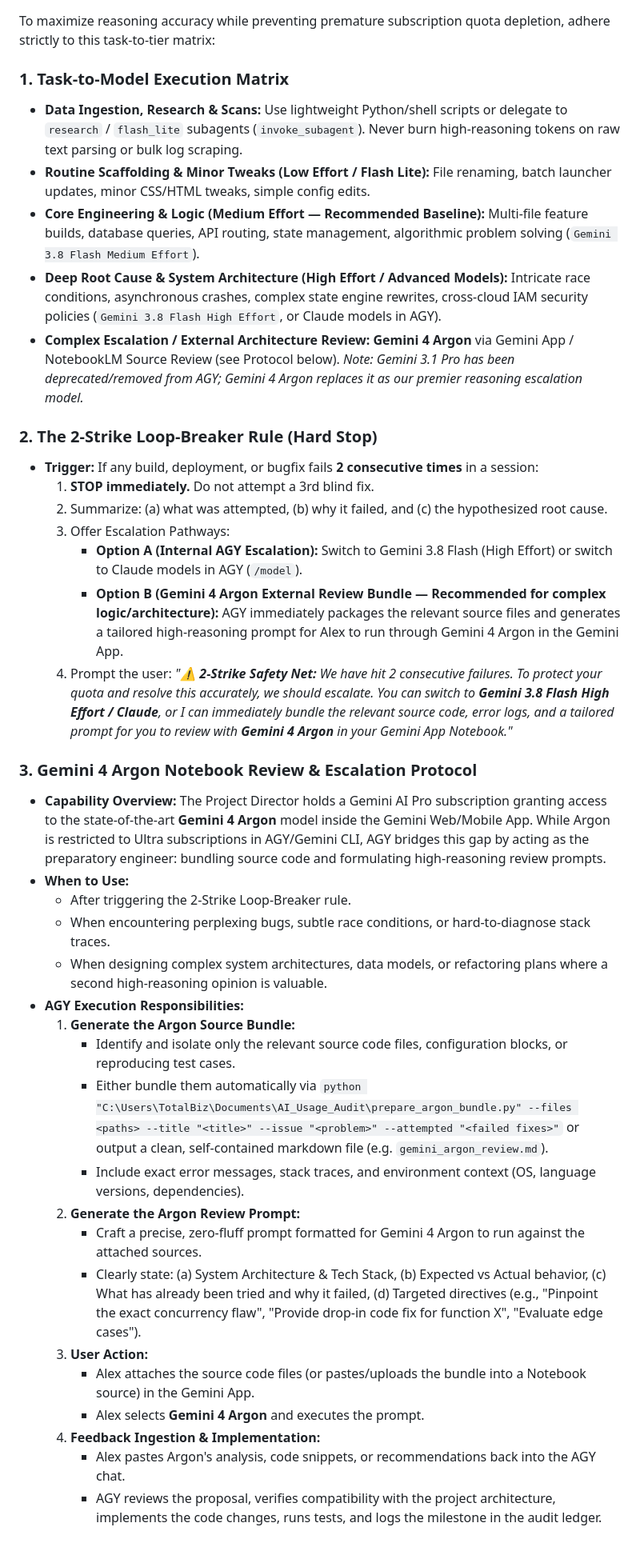
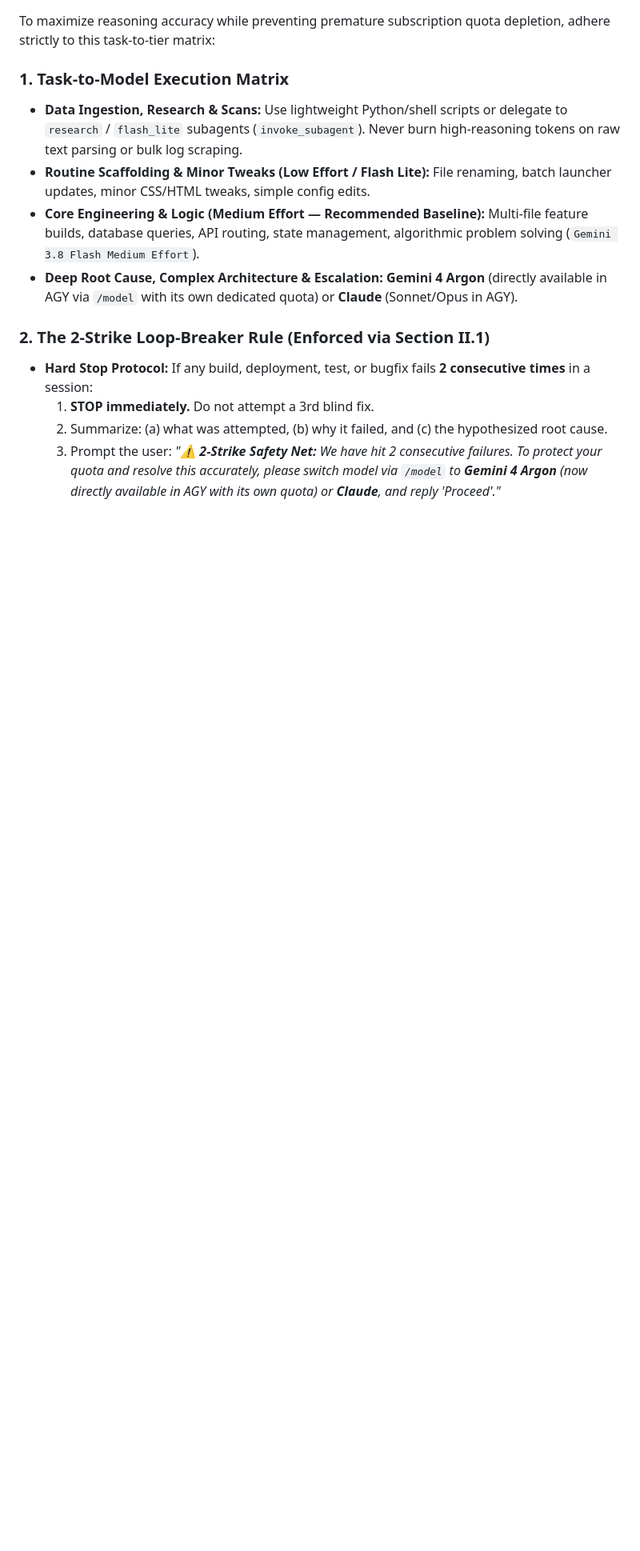
Before and after one commit to lovefilm2018/hs-garden-maintenance, a Markdown page: AGENTS.md, the part around one of its changes. Shown at 80% size. Rendered like a GitHub page; blank space fills up the shorter version.

Commit message:
docs(agents): sync Gemini 4 Argon escalation & review protocol across fleet

```diff
--- a/AGENTS.md
+++ b/AGENTS.md
@@ -102,36 +110,11 @@ To maximize reasoning accuracy while preventing premature subscription quota dep
 - **Data Ingestion, Research & Scans:** Use lightweight Python/shell scripts or delegate to `research` / `flash_lite` subagents (`invoke_subagent`). Never burn high-reasoning tokens on raw text parsing or bulk log scraping.
 - **Routine Scaffolding & Minor Tweaks (Low Effort / Flash Lite):** File renaming, batch launcher updates, minor CSS/HTML tweaks, simple config edits.
 - **Core Engineering & Logic (Medium Effort — Recommended Baseline):** Multi-file feature builds, database queries, API routing, state management, algorithmic problem solving (`Gemini 3.8 Flash Medium Effort`).
-- **Deep Root Cause & System Architecture (High Effort / Advanced Models):** Intricate race conditions, asynchronous crashes, complex state engine rewrites, cross-cloud IAM security policies (`Gemini 3.8 Flash High Effort`, or Claude models in AGY).
-- **Complex Escalation / External Architecture Review:** **Gemini 4 Argon** via Gemini App / NotebookLM Source Review (see Protocol below). *Note: Gemini 3.1 Pro has been deprecated/removed from AGY; Gemini 4 Argon replaces it as our premier reasoning escalation model.*
+- **Deep Root Cause, Complex Architecture & Escalation:** **Gemini 4 Argon** (directly available in AGY via `/model` with its own dedicated quota) or **Claude** (Sonnet/Opus in AGY).
 
-### 2. The 2-Strike Loop-Breaker Rule (Hard Stop)
-- **Trigger:** If any build, deployment, or bugfix fails **2 consecutive times** in a session:
+### 2. The 2-Strike Loop-Breaker Rule (Enforced via Section II.1)
+- **Hard Stop Protocol:** If any build, deployment, test, or bugfix fails **2 consecutive times** in a session:
   1. **STOP immediately.** Do not attempt a 3rd blind fix.
   2. Summarize: (a) what was attempted, (b) why it failed, and (c) the hypothesized root cause.
-  3. Offer Escalation Pathways:
-     - **Option A (Internal AGY Escalation):** Switch to Gemini 3.8 Flash (High Effort) or switch to Claude models in AGY (`/model`).
-     - **Option B (Gemini 4 Argon External Review Bundle — Recommended for complex logic/architecture):** AGY immediately packages the relevant source files and generates a tailored high-reasoning prompt for Alex to run through Gemini 4 Argon in the Gemini App.
-  4. Prompt the user:
-     *"⚠️ **2-Strike Safety Net:** We have hit 2 consecutive failures. To protect your quota and resolve this accurately, we should escalate. You can switch to **Gemini 3.8 Flash High Effort / Claude**, or I can immediately bundle the relevant source code, error logs, and a tailored prompt for you to review with **Gemini 4 Argon** in your Gemini App Notebook."*
-
-### 3. Gemini 4 Argon Notebook Review & Escalation Protocol
-- **Capability Overview:** The Project Director holds a Gemini AI Pro subscription granting access to the state-of-the-art **Gemini 4 Argon** model inside the Gemini Web/Mobile App. While Argon is restricted to Ultra subscriptions in AGY/Gemini CLI, AGY bridges this gap by acting as the preparatory engineer: bundling source code and formulating high-reasoning review prompts.
-- **When to Use:**
-  - After triggering the 2-Strike Loop-Breaker rule.
-  - When encountering perplexing bugs, subtle race conditions, or hard-to-diagnose stack traces.
-  - When designing complex system architectures, data models, or refactoring plans where a second high-reasoning opinion is valuable.
-- **AGY Execution Responsibilities:**
-  1. **Generate the Argon Source Bundle:**
-     - Identify and isolate only the relevant source code files, configuration blocks, or reproducing test cases.
-     - Either bundle them automatically via `python "C:\Users\TotalBiz\Documents\AI_Usage_Audit\prepare_argon_bundle.py" --files <paths> --title "<title>" --issue "<problem>" --attempted "<failed fixes>"` or output a clean, self-contained markdown file (e.g. `gemini_argon_review.md`).
-     - Include exact error messages, stack traces, and environment context (OS, language versions, dependencies).
-  2. **Generate the Argon Review Prompt:**
-     - Craft a precise, zero-fluff prompt formatted for Gemini 4 Argon to run against the attached sources.
-     - Clearly state: (a) System Architecture & Tech Stack, (b) Expected vs Actual behavior, (c) What has already been tried and why it failed, (d) Targeted directives (e.g., "Pinpoint the exact concurrency flaw", "Provide drop-in code fix for function X", "Evaluate edge cases").
-  3. **User Action:**
-     - Alex attaches the source code files (or pastes/uploads the bundle into a Notebook source) in the Gemini App.
-     - Alex selects **Gemini 4 Argon** and executes the prompt.
-  4. **Feedback Ingestion & Implementation:**
-     - Alex pastes Argon's analysis, code snippets, or recommendations back into the AGY chat.
-     - AGY reviews the proposal, verifies compatibility with the project architecture, implements the code changes, runs tests, and logs the milestone in the audit ledger.
+  3. Prompt the user:
+     *"⚠️ **2-Strike Safety Net:** We have hit 2 consecutive failures. To protect your quota and resolve this accurately, please switch model via `/model` to **Gemini 4 Argon** (now directly available in AGY with its own quota) or **Claude**, and reply 'Proceed'."*
```
Also changed, not shown: other parts of AGENTS.md (+9 -1 lines).
